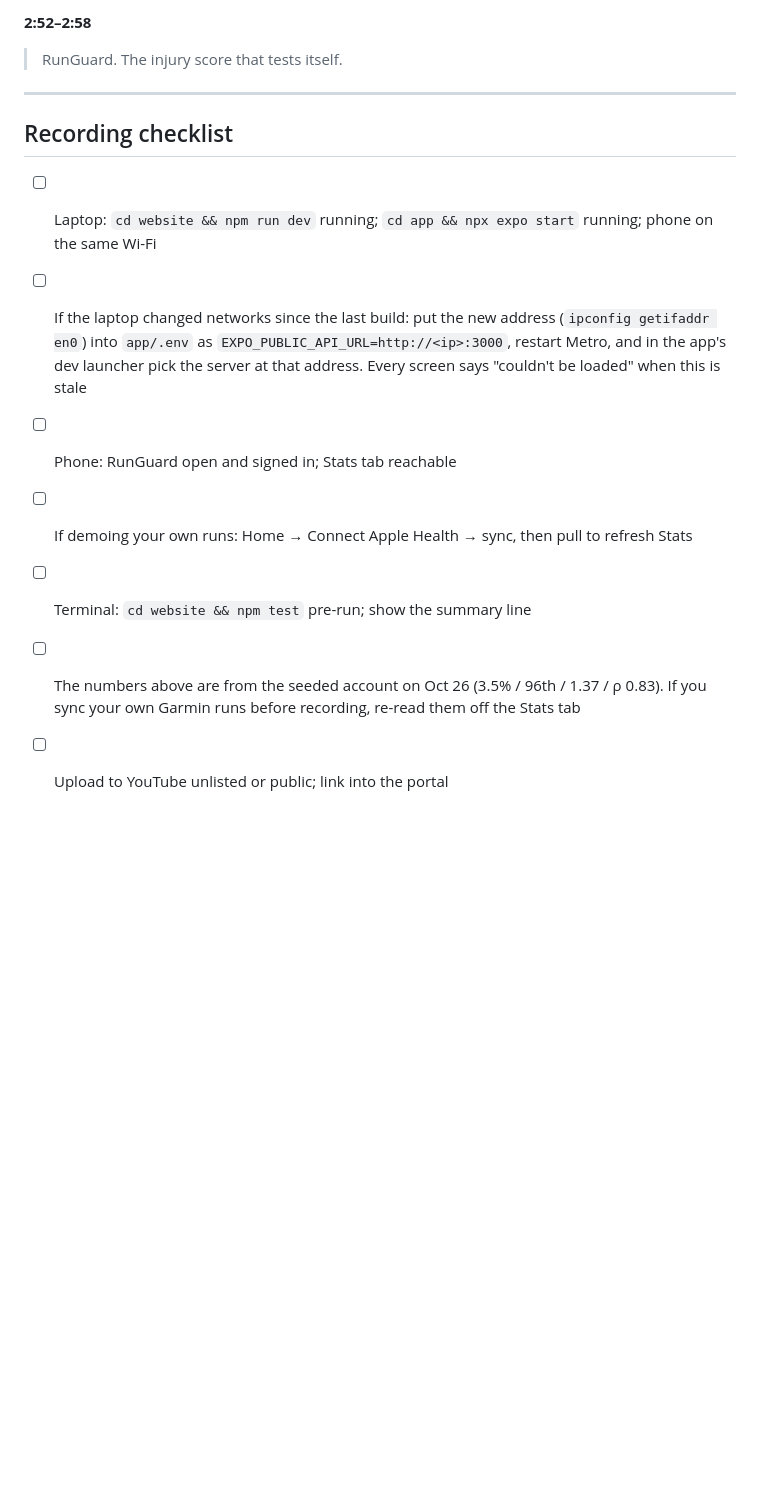
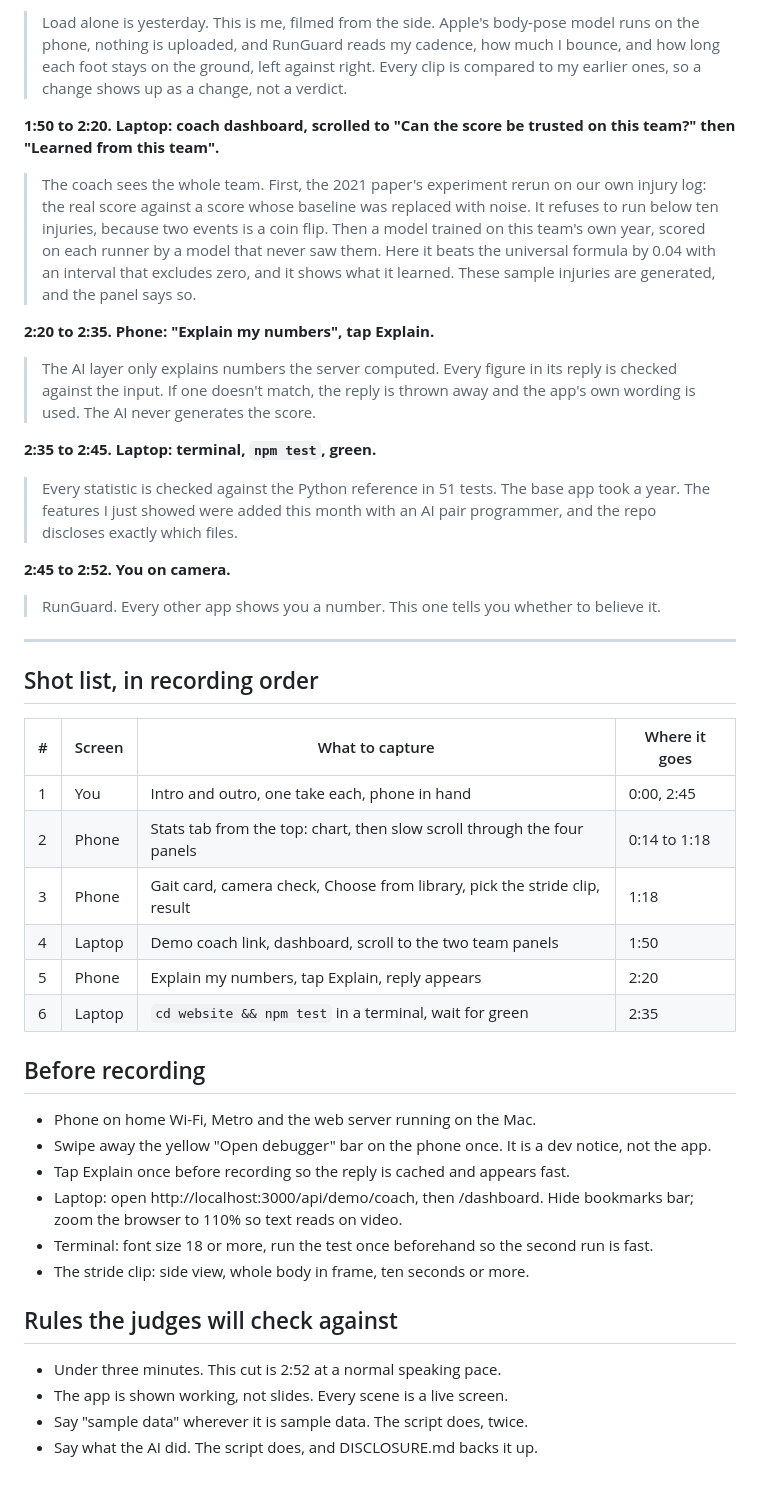
Before and after one commit to Lombergine/runguard-cac, a Markdown page: docs/cac/VIDEO_SCRIPT.md, the part around one of its changes. Drawn GitHub-style; blank space fills up the shorter version.

Commit message:
docs(cac): final video script with shot list
Co-Authored-By: Claude Fable 5.1 <noreply@anthropic.com>

```diff
--- a/docs/cac/VIDEO_SCRIPT.md
+++ b/docs/cac/VIDEO_SCRIPT.md
@@ -96,14 +47,67 @@ phone on recording night.
 
-**2:52–2:58**
-> RunGuard. The injury score that tests itself.
+> Load alone is yesterday. This is me, filmed from the side. Apple's
+> body-pose model runs on the phone, nothing is uploaded, and RunGuard reads
+> my cadence, how much I bounce, and how long each foot stays on the ground,
+> left against right. Every clip is compared to my earlier ones, so a change
+> shows up as a change, not a verdict.
+
+**1:50 to 2:20. Laptop: coach dashboard, scrolled to "Can the score be
+trusted on this team?" then "Learned from this team".**
+
+> The coach sees the whole team. First, the 2021 paper's experiment rerun on
+> our own injury log: the real score against a score whose baseline was
+> replaced with noise. It refuses to run below ten injuries, because two
+> events is a coin flip. Then a model trained on this team's own year, scored
+> on each runner by a model that never saw them. Here it beats the universal
+> formula by 0.04 with an interval that excludes zero, and it shows what it
+> learned. These sample injuries are generated, and the panel says so.
+
+**2:20 to 2:35. Phone: "Explain my numbers", tap Explain.**
+
+> The AI layer only explains numbers the server computed. Every figure in its
+> reply is checked against the input. If one doesn't match, the reply is
+> thrown away and the app's own wording is used. The AI never generates the
+> score.
+
+**2:35 to 2:45. Laptop: terminal, `npm test`, green.**
+
+> Every statistic is checked against the Python reference in 51 tests. The
+> base app took a year. The features I just showed were added this month
+> with an AI pair programmer, and the repo discloses exactly which files.
+
+**2:45 to 2:52. You on camera.**
+
+> RunGuard. Every other app shows you a number. This one tells you whether to
+> believe it.
 
 ---
 
-## Recording checklist
-- [ ] Laptop: `cd website && npm run dev` running; `cd app && npx expo start` running; phone on the same Wi-Fi
-- [ ] If the laptop changed networks since the last build: put the new address (`ipconfig getifaddr en0`) into `app/.env` as `EXPO_PUBLIC_API_URL=http://<ip>:3000`, restart Metro, and in the app's dev launcher pick the server at that address. Every screen says "couldn't be loaded" when this is stale
-- [ ] Phone: RunGuard open and signed in; Stats tab reachable
-- [ ] If demoing your own runs: Home → Connect Apple Health → sync, then pull to refresh Stats
-- [ ] Terminal: `cd website && npm test` pre-run; show the summary line
-- [ ] The numbers above are from the seeded account on Oct 26 (3.5% / 96th / 1.37 / ρ 0.83). If you sync your own Garmin runs before recording, re-read them off the Stats tab
-- [ ] Upload to YouTube unlisted or public; link into the portal
+## Shot list, in recording order
+
+| # | Screen | What to capture | Where it goes |
+|---|---|---|---|
+| 1 | You | Intro and outro, one take each, phone in hand | 0:00, 2:45 |
+| 2 | Phone | Stats tab from the top: chart, then slow scroll through the four panels | 0:14 to 1:18 |
+| 3 | Phone | Gait card, camera check, Choose from library, pick the stride clip, result | 1:18 |
+| 4 | Laptop | Demo coach link, dashboard, scroll to the two team panels | 1:50 |
+| 5 | Phone | Explain my numbers, tap Explain, reply appears | 2:20 |
+| 6 | Laptop | `cd website && npm test` in a terminal, wait for green | 2:35 |
+
+## Before recording
+
+- Phone on home Wi-Fi, Metro and the web server running on the Mac.
+- Swipe away the yellow "Open debugger" bar on the phone once. It is a dev
+  notice, not the app.
+- Tap Explain once before recording so the reply is cached and appears fast.
+- Laptop: open http://localhost:3000/api/demo/coach, then /dashboard. Hide
+  bookmarks bar; zoom the browser to 110% so text reads on video.
+- Terminal: font size 18 or more, run the test once beforehand so the second
+  run is fast.
+- The stride clip: side view, whole body in frame, ten seconds or more.
+
+## Rules the judges will check against
+
+- Under three minutes. This cut is 2:52 at a normal speaking pace.
+- The app is shown working, not slides. Every scene is a live screen.
+- Say "sample data" wherever it is sample data. The script does, twice.
+- Say what the AI did. The script does, and DISCLOSURE.md backs it up.
```
Also changed, not shown: other parts of docs/cac/VIDEO_SCRIPT.md (+31 -80 lines).
